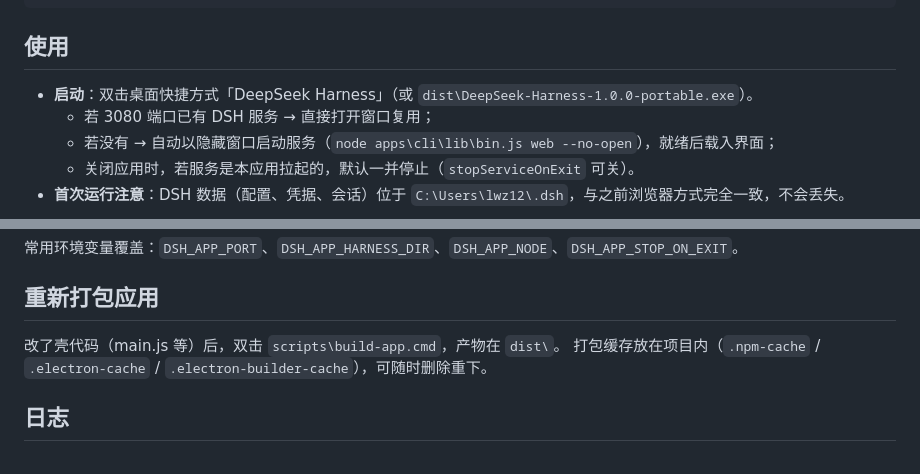
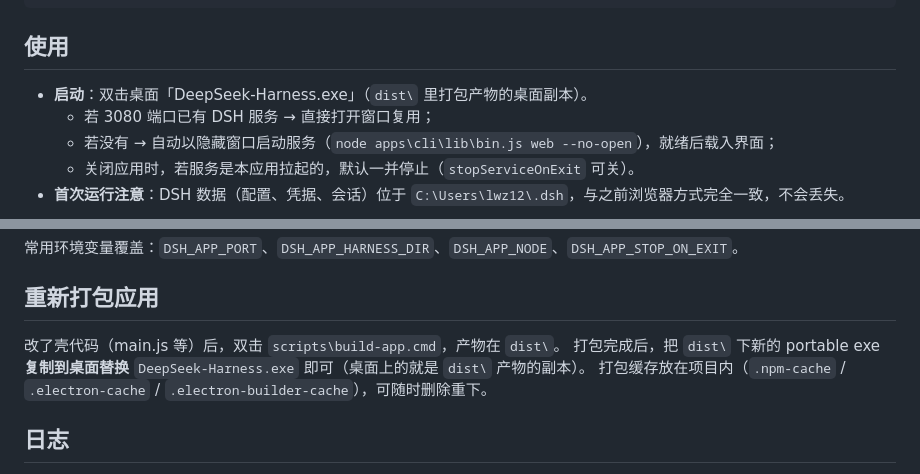
Before and after one commit to shinji00222/dsh-desktop-app, a Markdown page: README.md, 2 parts joined by grey strips. GitHub-like rendering.

Commit message:
docs: 桌面改为直接部署 portable exe，README 同步

```diff
--- a/README.md
+++ b/README.md
@@ -23,7 +23,7 @@ project dsh桌面应用/
 
 ## 使用
 
-- **启动**：双击桌面快捷方式「DeepSeek Harness」（或 `dist\DeepSeek-Harness-1.0.0-portable.exe`）。
+- **启动**：双击桌面「DeepSeek-Harness.exe」（`dist\` 里打包产物的桌面副本）。
   - 若 3080 端口已有 DSH 服务 → 直接打开窗口复用；
   - 若没有 → 自动以隐藏窗口启动服务（`node apps\cli\lib\bin.js web --no-open`），就绪后载入界面；
   - 关闭应用时，若服务是本应用拉起的，默认一并停止（`stopServiceOnExit` 可关）。
@@ -58,6 +58,7 @@ git pull → pnpm install → npm run build
 ## 重新打包应用
 
 改了壳代码（main.js 等）后，双击 `scripts\build-app.cmd`，产物在 `dist\`。
+打包完成后，把 `dist\` 下新的 portable exe **复制到桌面替换** `DeepSeek-Harness.exe` 即可（桌面上的就是 `dist\` 产物的副本）。
 打包缓存放在项目内（`.npm-cache` / `.electron-cache` / `.electron-builder-cache`），可随时删除重下。
 
 ## 日志
```
